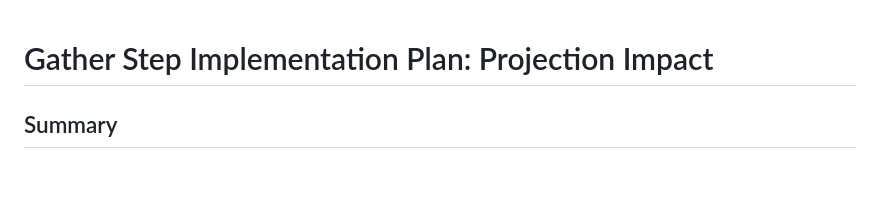
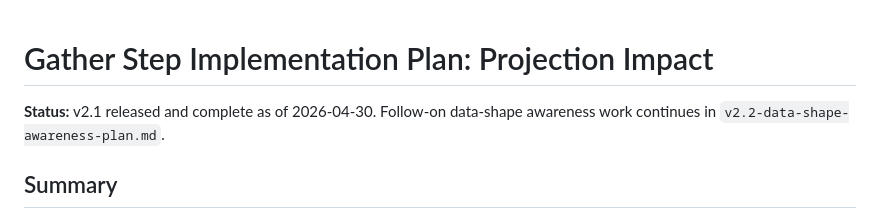
Before and after one commit to thedoublejay/gather-step, a Markdown page: plans/gather-step-plan/projection-impact-plan.md, the part around the change. Drawn GitHub-style; blank space fills up the shorter version.

```diff
--- a/plans/gather-step-plan/projection-impact-plan.md
+++ b/plans/gather-step-plan/projection-impact-plan.md
@@ -1,4 +1,6 @@
 # Gather Step Implementation Plan: Projection Impact
+
+**Status:** v2.1 released and complete as of 2026-04-30. Follow-on data-shape awareness work continues in `v2.2-data-shape-awareness-plan.md`.
 
 ## Summary
 
```
Also changed, not shown: plans/gather-step-plan/v2.1-projection-impact-benchmark-report.md (deleted, +0 -335 lines), plans/gather-step-plan/v2.2-data-shape-awareness-plan.md (added, +166 -0 lines).
